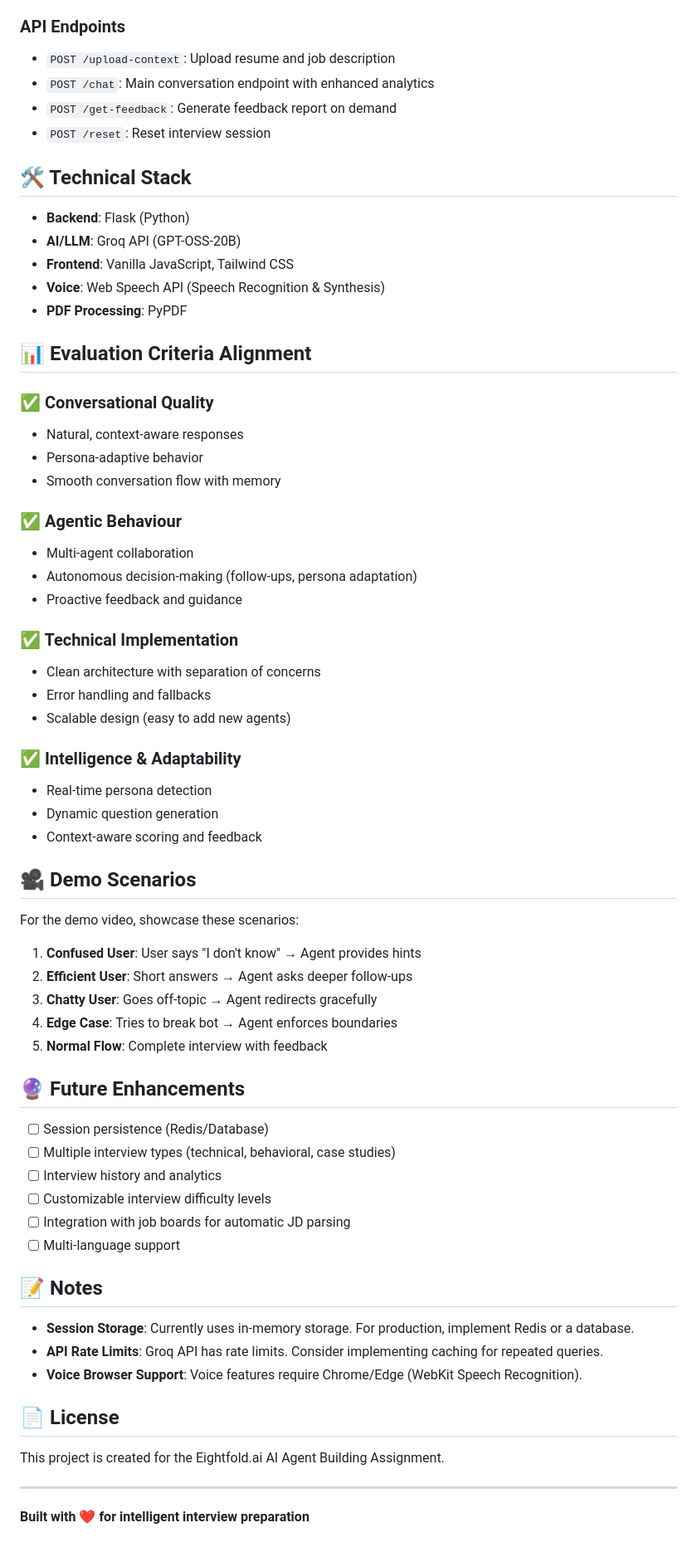
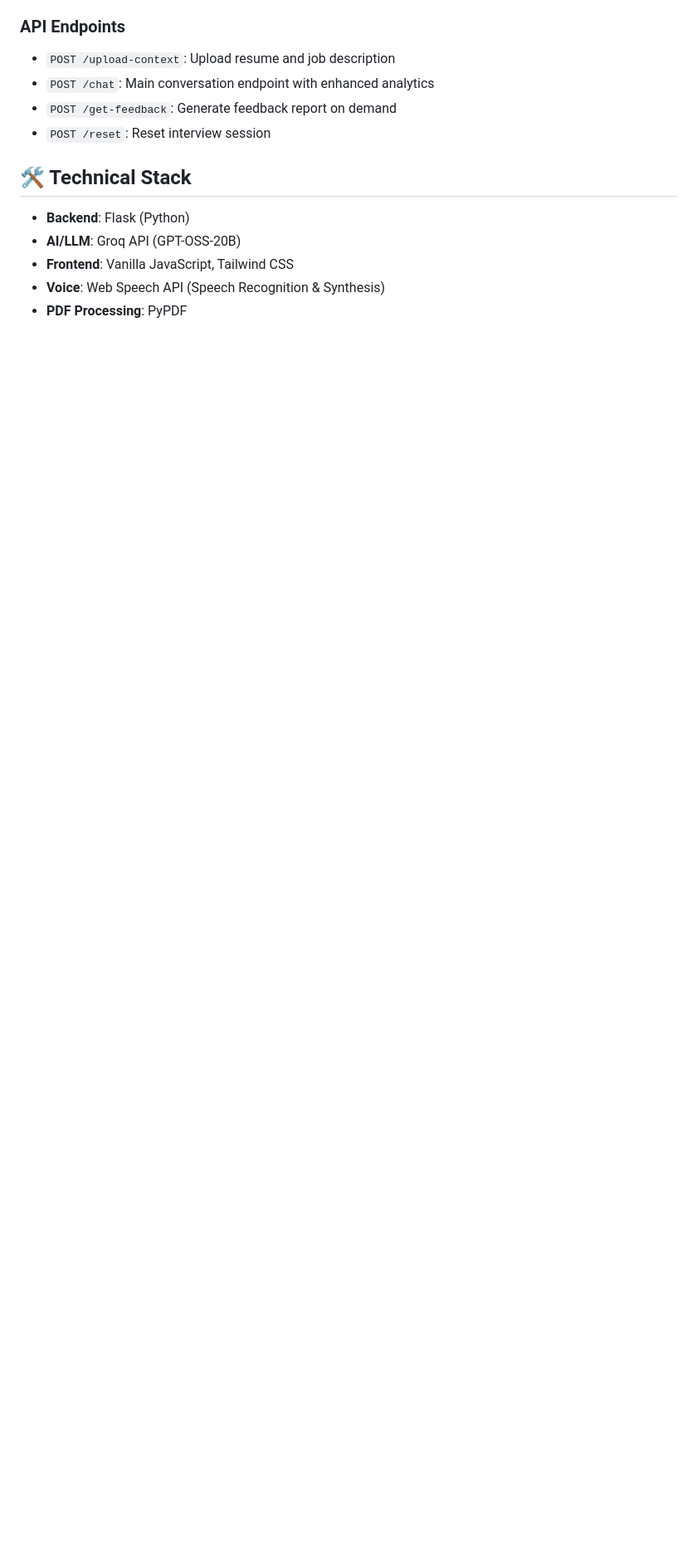
Before and after one commit to Sudheerbmb/Interview_Agent, a Markdown page: README.md, the part around the change. Shown at 83% size. Drawn GitHub-style; blank space fills up the shorter version.

```diff
--- a/README.md
+++ b/README.md
@@ -273,58 +273,3 @@ The system is designed to handle multiple user personas as required by the assig
 - **Frontend**: Vanilla JavaScript, Tailwind CSS
 - **Voice**: Web Speech API (Speech Recognition & Synthesis)
 - **PDF Processing**: PyPDF
-
-## 📊 Evaluation Criteria Alignment
-
-### ✅ Conversational Quality
-- Natural, context-aware responses
-- Persona-adaptive behavior
-- Smooth conversation flow with memory
-
-### ✅ Agentic Behaviour
-- Multi-agent collaboration
-- Autonomous decision-making (follow-ups, persona adaptation)
-- Proactive feedback and guidance
-
-### ✅ Technical Implementation
-- Clean architecture with separation of concerns
-- Error handling and fallbacks
-- Scalable design (easy to add new agents)
-
-### ✅ Intelligence & Adaptability
-- Real-time persona detection
-- Dynamic question generation
-- Context-aware scoring and feedback
-
-## 🎥 Demo Scenarios
-
-For the demo video, showcase these scenarios:
-
-1. **Confused User**: User says "I don't know" → Agent provides hints
-2. **Efficient User**: Short answers → Agent asks deeper follow-ups
-3. **Chatty User**: Goes off-topic → Agent redirects gracefully
-4. **Edge Case**: Tries to break bot → Agent enforces boundaries
-5. **Normal Flow**: Complete interview with feedback
-
-## 🔮 Future Enhancements
-
-- [ ] Session persistence (Redis/Database)
-- [ ] Multiple interview types (technical, behavioral, case studies)
-- [ ] Interview history and analytics
-- [ ] Customizable interview difficulty levels
-- [ ] Integration with job boards for automatic JD parsing
-- [ ] Multi-language support
-
-## 📝 Notes
-
-- **Session Storage**: Currently uses in-memory storage. For production, implement Redis or a database.
-- **API Rate Limits**: Groq API has rate limits. Consider implementing caching for repeated queries.
-- **Voice Browser Support**: Voice features require Chrome/Edge (WebKit Speech Recognition).
-
-## 📄 License
-
-This project is created for the Eightfold.ai AI Agent Building Assignment.
-
----
-
-**Built with ❤️ for intelligent interview preparation**
```
